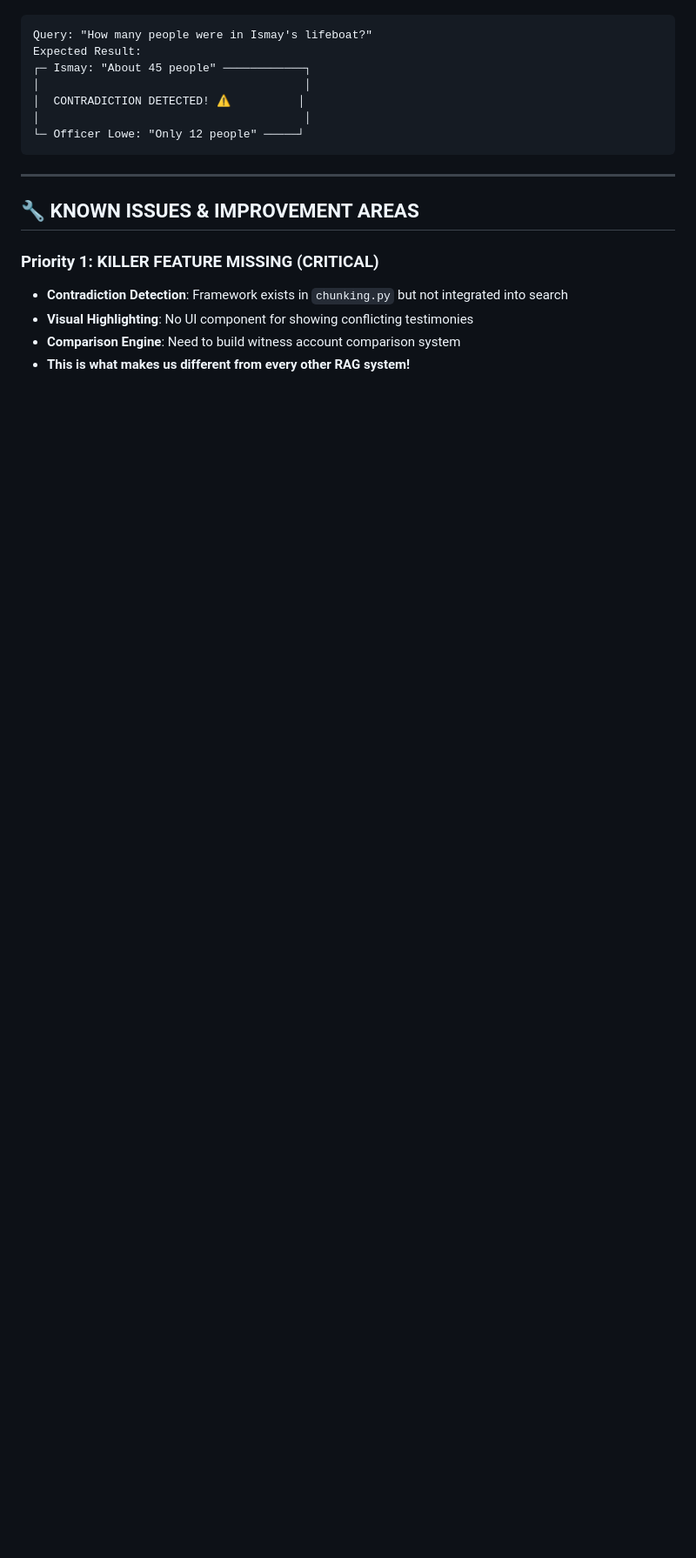
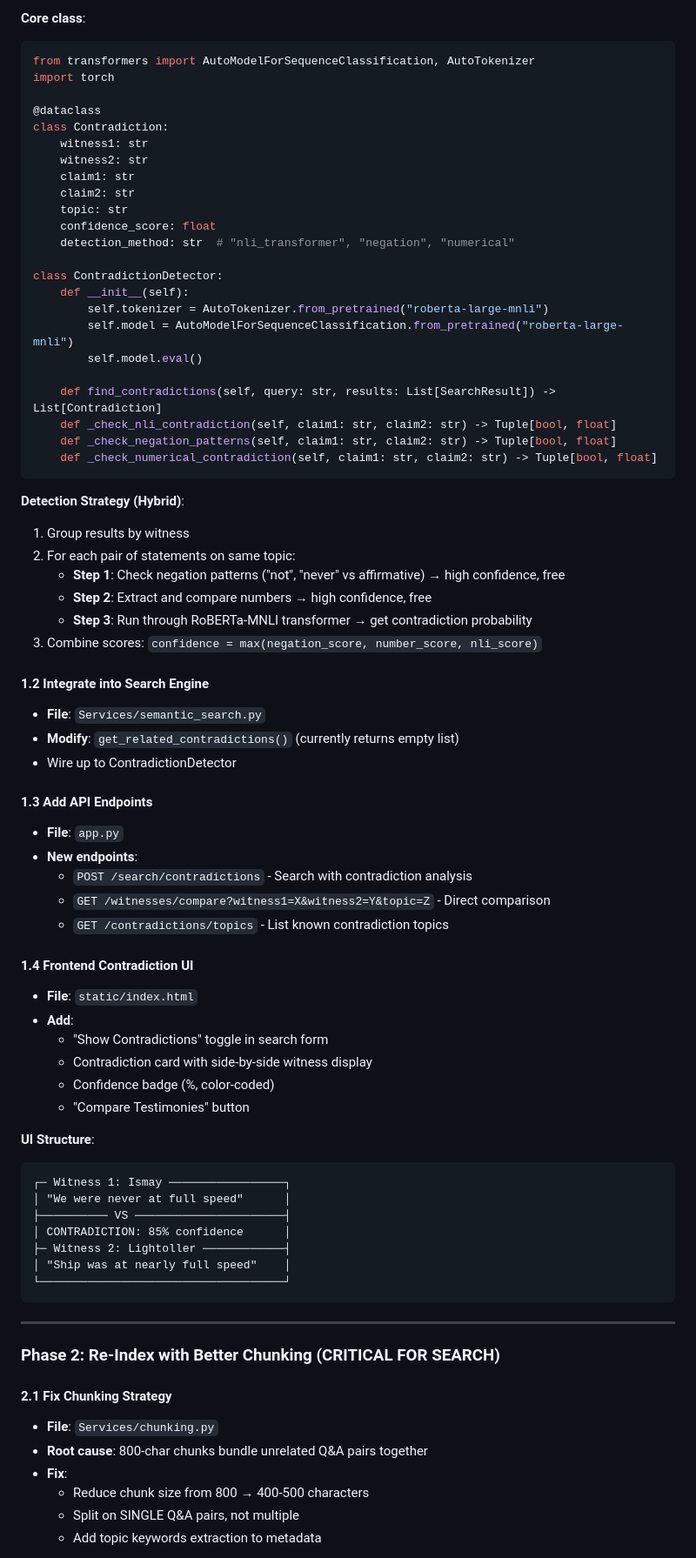
Before and after one commit to LupeHiguera/Titanic_RAG, a Markdown page: Claude.md, the part around one of its changes. Shown at 87% size. Drawn GitHub-style; blank space fills up the shorter version.

````diff
--- a/Claude.md
+++ b/Claude.md
@@ -34,20 +65,78 @@ Build the first RAG system designed specifically to **highlight contradictions**
+**Core class**:
+```python
+from transformers import AutoModelForSequenceClassification, AutoTokenizer
+import torch
+
+@dataclass
+class Contradiction:
+    witness1: str
+    witness2: str
+    claim1: str
+    claim2: str
+    topic: str
+    confidence_score: float
+    detection_method: str  # "nli_transformer", "negation", "numerical"
+
+class ContradictionDetector:
+    def __init__(self):
+        self.tokenizer = AutoTokenizer.from_pretrained("roberta-large-mnli")
+        self.model = AutoModelForSequenceClassification.from_pretrained("roberta-large-mnli")
+        self.model.eval()
+
+    def find_contradictions(self, query: str, results: List[SearchResult]) -> List[Contradiction]
+    def _check_nli_contradiction(self, claim1: str, claim2: str) -> Tuple[bool, float]
+    def _check_negation_patterns(self, claim1: str, claim2: str) -> Tuple[bool, float]
+    def _check_numerical_contradiction(self, claim1: str, claim2: str) -> Tuple[bool, float]
 ```
-Query: "How many people were in Ismay's lifeboat?"
-Expected Result:
-┌─ Ismay: "About 45 people" ────────────┐
-│                                       │
-│  CONTRADICTION DETECTED! ⚠️          │
-│                                       │
-└─ Officer Lowe: "Only 12 people" ─────┘
+
+**Detection Strategy (Hybrid)**:
+1. Group results by witness
+2. For each pair of statements on same topic:
+   - **Step 1**: Check negation patterns ("not", "never" vs affirmative) → high confidence, free
+   - **Step 2**: Extract and compare numbers → high confidence, free
+   - **Step 3**: Run through RoBERTa-MNLI transformer → get contradiction probability
+3. Combine scores: `confidence = max(negation_score, number_score, nli_score)`
+
+#### 1.2 Integrate into Search Engine
+- **File**: `Services/semantic_search.py`
+- **Modify**: `get_related_contradictions()` (currently returns empty list)
+- Wire up to ContradictionDetector
+
+#### 1.3 Add API Endpoints
+- **File**: `app.py`
+- **New endpoints**:
+  - `POST /search/contradictions` - Search with contradiction analysis
+  - `GET /witnesses/compare?witness1=X&witness2=Y&topic=Z` - Direct comparison
+  - `GET /contradictions/topics` - List known contradiction topics
+
+#### 1.4 Frontend Contradiction UI
+- **File**: `static/index.html`
+- **Add**:
+  - "Show Contradictions" toggle in search form
+  - Contradiction card with side-by-side witness display
+  - Confidence badge (%, color-coded)
+  - "Compare Testimonies" button
+
+**UI Structure**:
+```
+┌─ Witness 1: Ismay ─────────────────┐
+│ "We were never at full speed"      │
+├────────── VS ──────────────────────┤
+│ CONTRADICTION: 85% confidence      │
+├─ Witness 2: Lightoller ────────────┤
+│ "Ship was at nearly full speed"    │
+└────────────────────────────────────┘
 ```
 
 ---
 
-## 🔧 **KNOWN ISSUES & IMPROVEMENT AREAS**
+### Phase 2: Re-Index with Better Chunking (CRITICAL FOR SEARCH)
 
-### **Priority 1: KILLER FEATURE MISSING (CRITICAL)**
-- **Contradiction Detection**: Framework exists in `chunking.py` but not integrated into search
-- **Visual Highlighting**: No UI component for showing conflicting testimonies
-- **Comparison Engine**: Need to build witness account comparison system
-- **This is what makes us different from every other RAG system!**
+#### 2.1 Fix Chunking Strategy
+- **File**: `Services/chunking.py`
+- **Root cause**: 800-char chunks bundle unrelated Q&A pairs together
+- **Fix**:
+  - Reduce chunk size from 800 → 400-500 characters
+  - Split on SINGLE Q&A pairs, not multiple
+  - Add topic keywords extraction to metadata
 
````
Also changed, not shown: other parts of Claude.md (+169 -206 lines).
